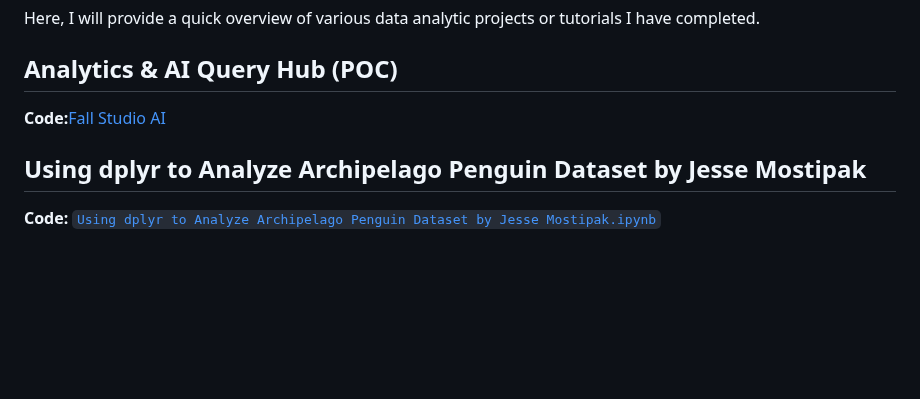
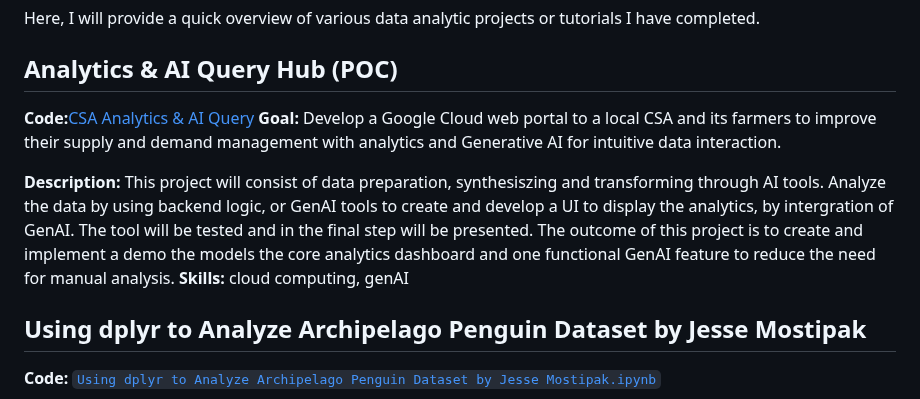
Before and after one commit to Aunestly/Aunestly.github.io, a Markdown page: README.md, the part around one of its changes. Rendered like a GitHub page; blank space fills up the shorter version.

```diff
--- a/README.md
+++ b/README.md
@@ -24,7 +24,11 @@ The purpose of this repository is to showcase my journey and progression as a Da
 Here, I will provide a quick overview of various data analytic projects or tutorials I have completed.
 
 ## Analytics & AI Query Hub (POC)
-**Code:**[Fall Studio AI](https://github.com/Aunestly/Fall-AI-Studio-Project/blob/main/README.md#fall-ai-studio-project)
+**Code:**[CSA Analytics & AI Query](https://github.com/Aunestly/Fall-AI-Studio-Project/blob/main/README.md#fall-ai-studio-project)
+**Goal:** Develop a Google Cloud web portal to a local CSA and its farmers to improve their supply and demand management with analytics and Generative AI for intuitive data interaction.
+
+**Description:** This project will consist of data preparation, synthesiszing and transforming through AI tools. Analyze the data by using backend logic, or GenAI tools to create and develop a UI to display the analytics, by intergration of GenAI. The tool will be tested and in the final step will be presented. The outcome of this project is to create and implement a demo the models the core analytics dashboard and one functional GenAI feature to reduce the need for manual analysis.
+**Skills:** cloud computing, genAI
 
 ## Using dplyr to Analyze Archipelago Penguin Dataset by Jesse Mostipak
 **Code:** [`Using dplyr to Analyze Archipelago Penguin Dataset by Jesse Mostipak.ipynb`](https://github.com/Aunestly/aun-m_portfolio/blob/main/Using%20dplyr%20to%20Analyze%20Archipelago%20Penguin%20Dataset%20by%20Jesse%20Mostipak.ipynb)
```
Also changed, not shown: other parts of README.md (+2 -2 lines).
